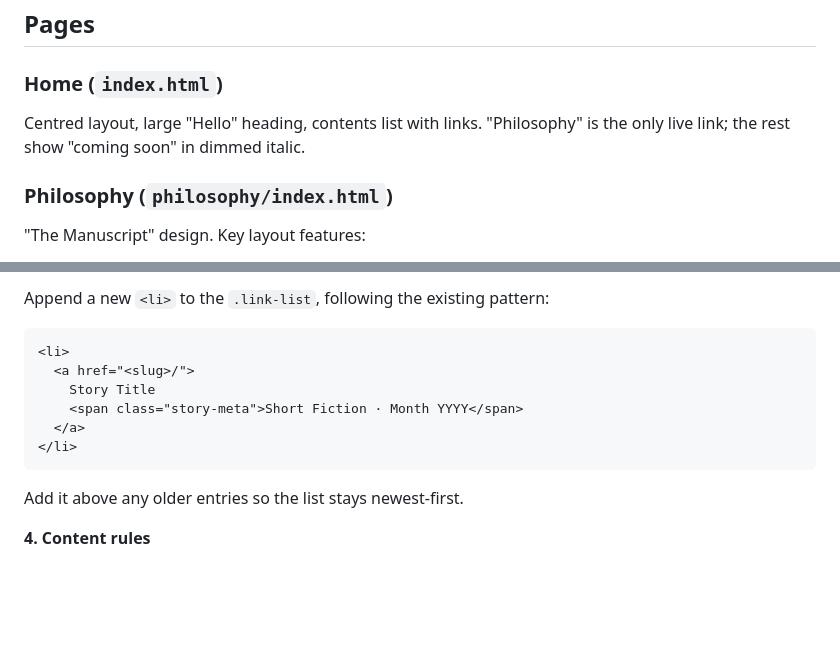
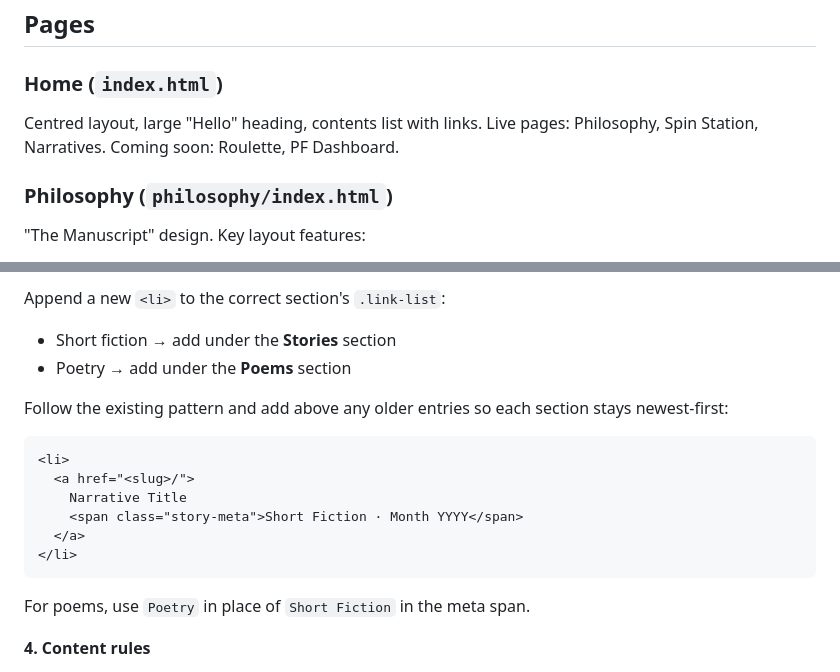
Before and after one commit to wimstrydom/wimstrydom-site, a Markdown page: CLAUDE.md, 2 parts joined by grey strips. GitHub-like rendering; blank space fills up the shorter version.

````diff
--- a/CLAUDE.md
+++ b/CLAUDE.md
@@ -31,7 +63,7 @@ Planned pages (coming soon, linked from home but not yet built):
 ## Pages
 
 ### Home (`index.html`)
-Centred layout, large "Hello" heading, contents list with links. "Philosophy" is the only live link; the rest show "coming soon" in dimmed italic.
+Centred layout, large "Hello" heading, contents list with links. Live pages: Philosophy, Spin Station, Narratives. Coming soon: Roulette, PF Dashboard.
 
 ### Philosophy (`philosophy/index.html`)
 "The Manuscript" design. Key layout features:
@@ -81,14 +135,19 @@ The leading-bold-title strip (`body = body.replace(...)`) stays in place — it
 
-Append a new `<li>` to the `.link-list`, following the existing pattern:
+Append a new `<li>` to the correct section's `.link-list`:
+- Short fiction → add under the **Stories** section
+- Poetry → add under the **Poems** section
+
+Follow the existing pattern and add above any older entries so each section stays newest-first:
 ```html
 <li>
   <a href="<slug>/">
-    Story Title
+    Narrative Title
     <span class="story-meta">Short Fiction · Month YYYY</span>
   </a>
 </li>
 ```
-Add it above any older entries so the list stays newest-first.
+
+For poems, use `Poetry` in place of `Short Fiction` in the meta span.
 
 **4. Content rules**
 
````
Also changed, not shown: other parts of CLAUDE.md (+70 -16 lines).
